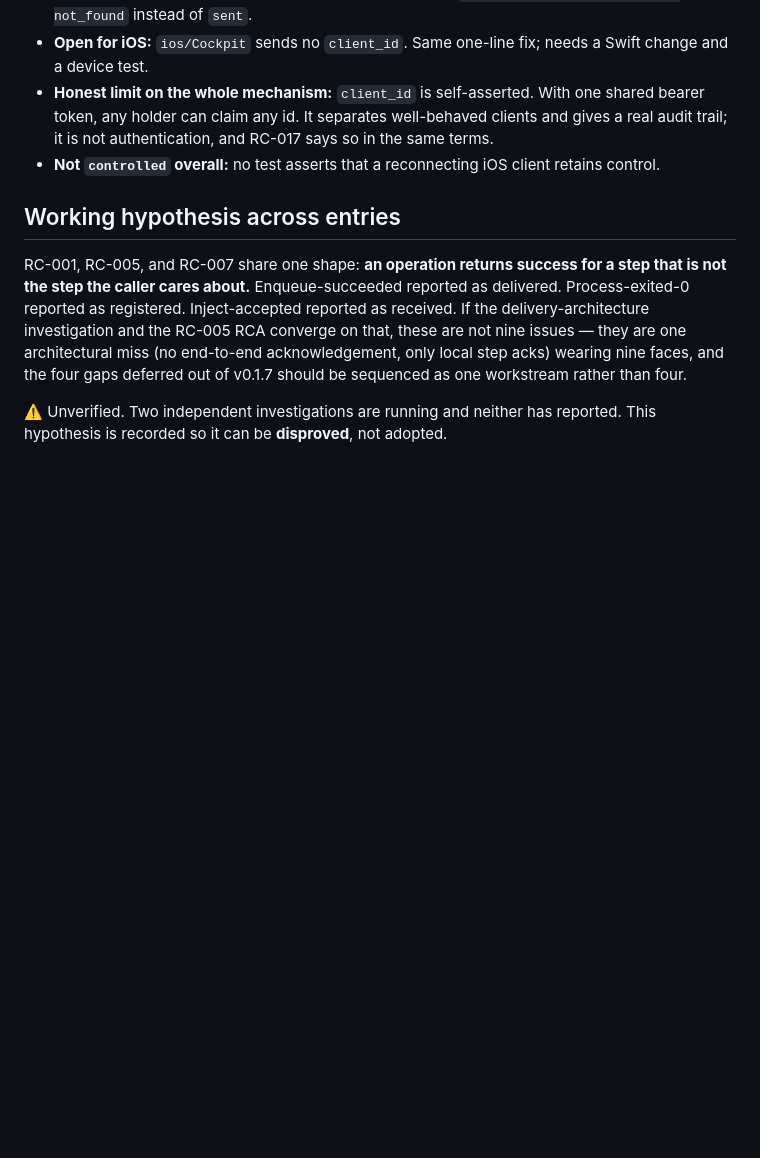
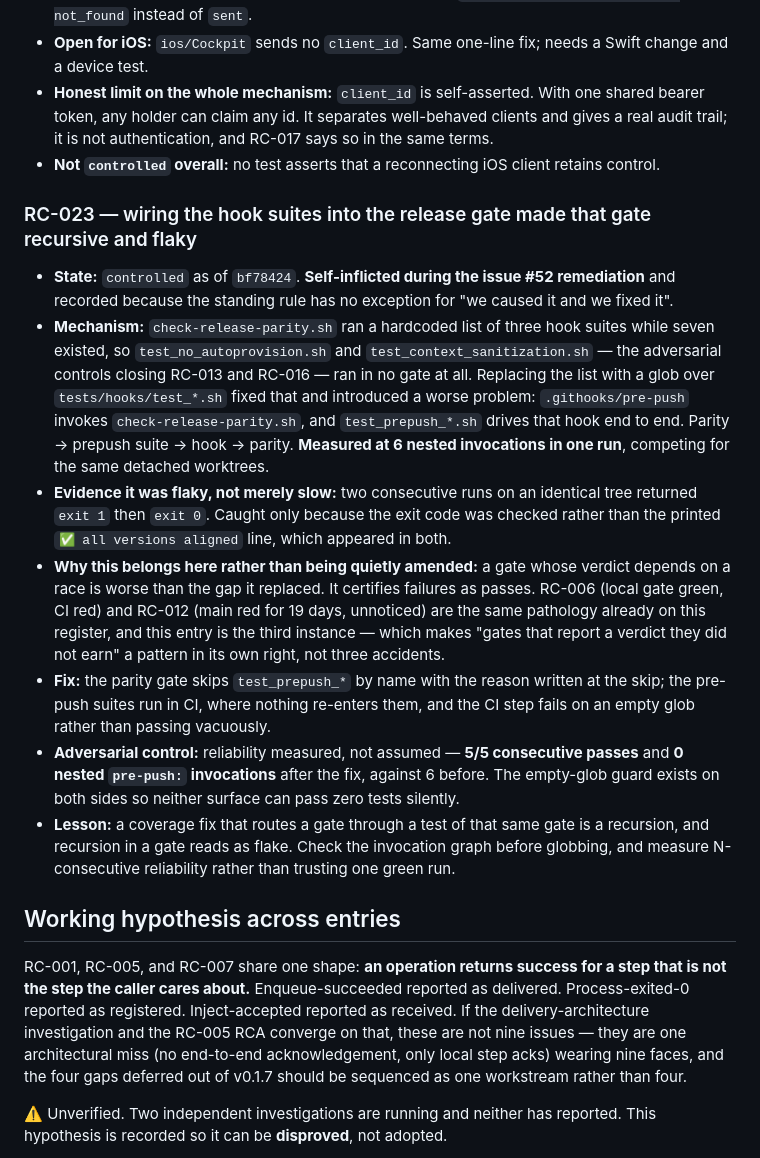
Before and after one commit to tyroneross/agent-rally-point, a Markdown page: docs/ROOT-CAUSE-REGISTER.md, the part around the change. Rendered like a GitHub page; blank space fills up the shorter version.

Commit message:
docs(register): RC-023 — the gate-coverage fix introduced a recursive, flaky gate
Recorded under the standing rule, which has no exception for defects we caused
ourselves during a remediation. Third instance of gates reporting a verdict they
did not earn (with RC-006 and RC-012), which makes it a pattern rather than
three accidents.

Co-Authored-By: Claude Fable 5 <noreply@anthropic.com>
Claude-Session: https://claude.ai/code/session_01XENT5N2frwKcsDC8BzRhPj

```diff
--- a/docs/ROOT-CAUSE-REGISTER.md
+++ b/docs/ROOT-CAUSE-REGISTER.md
@@ -487,6 +487,34 @@ review answers the question you asked.
   trail; it is not authentication, and RC-017 says so in the same terms.
 - **Not `controlled` overall:** no test asserts that a reconnecting iOS client retains control.
 
+### RC-023 — wiring the hook suites into the release gate made that gate recursive and flaky
+- **State:** `controlled` as of `bf78424`. **Self-inflicted during the issue #52 remediation** and
+  recorded because the standing rule has no exception for "we caused it and we fixed it".
+- **Mechanism:** `check-release-parity.sh` ran a hardcoded list of three hook suites while seven
+  existed, so `test_no_autoprovision.sh` and `test_context_sanitization.sh` — the adversarial
+  controls closing RC-013 and RC-016 — ran in no gate at all. Replacing the list with a glob over
+  `tests/hooks/test_*.sh` fixed that and introduced a worse problem: `.githooks/pre-push` invokes
+  `check-release-parity.sh`, and `test_prepush_*.sh` drives that hook end to end. Parity → prepush
+  suite → hook → parity. **Measured at 6 nested invocations in one run**, competing for the same
+  detached worktrees.
+- **Evidence it was flaky, not merely slow:** two consecutive runs on an identical tree returned
+  `exit 1` then `exit 0`. Caught only because the exit code was checked rather than the printed
+  `✅ all versions aligned` line, which appeared in both.
+- **Why this belongs here rather than being quietly amended:** a gate whose verdict depends on a
+  race is worse than the gap it replaced. It certifies failures as passes. RC-006 (local gate
+  green, CI red) and RC-012 (main red for 19 days, unnoticed) are the same pathology already on
+  this register, and this entry is the third instance — which makes "gates that report a verdict
+  they did not earn" a pattern in its own right, not three accidents.
+- **Fix:** the parity gate skips `test_prepush_*` by name with the reason written at the skip; the
+  pre-push suites run in CI, where nothing re-enters them, and the CI step fails on an empty glob
+  rather than passing vacuously.
+- **Adversarial control:** reliability measured, not assumed — **5/5 consecutive passes** and
+  **0 nested `pre-push:` invocations** after the fix, against 6 before. The empty-glob guard exists
+  on both sides so neither surface can pass zero tests silently.
+- **Lesson:** a coverage fix that routes a gate through a test of that same gate is a recursion,
+  and recursion in a gate reads as flake. Check the invocation graph before globbing, and measure
+  N-consecutive reliability rather than trusting one green run.
+
 ## Working hypothesis across entries
 
 RC-001, RC-005, and RC-007 share one shape: **an operation returns success for a step that is
```
